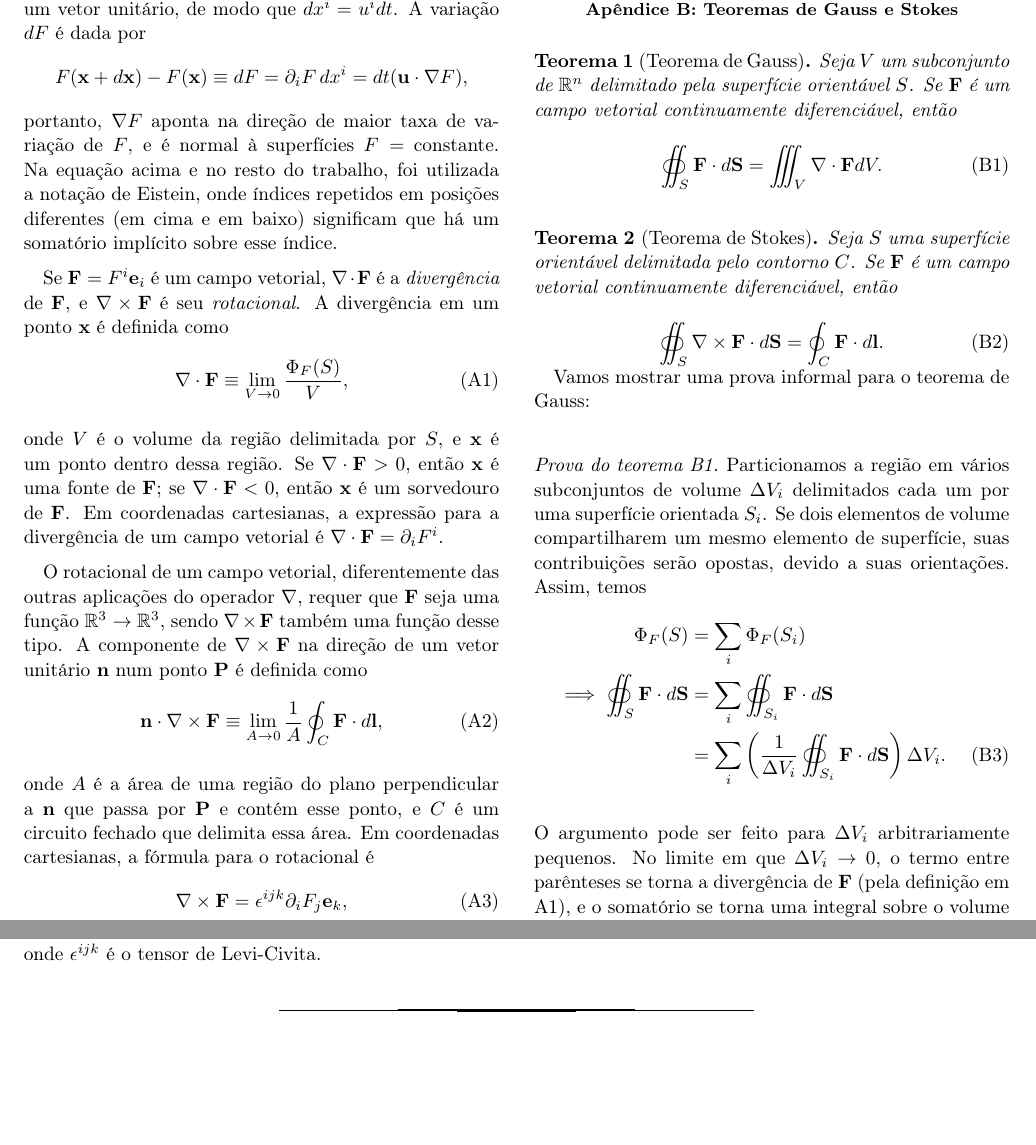
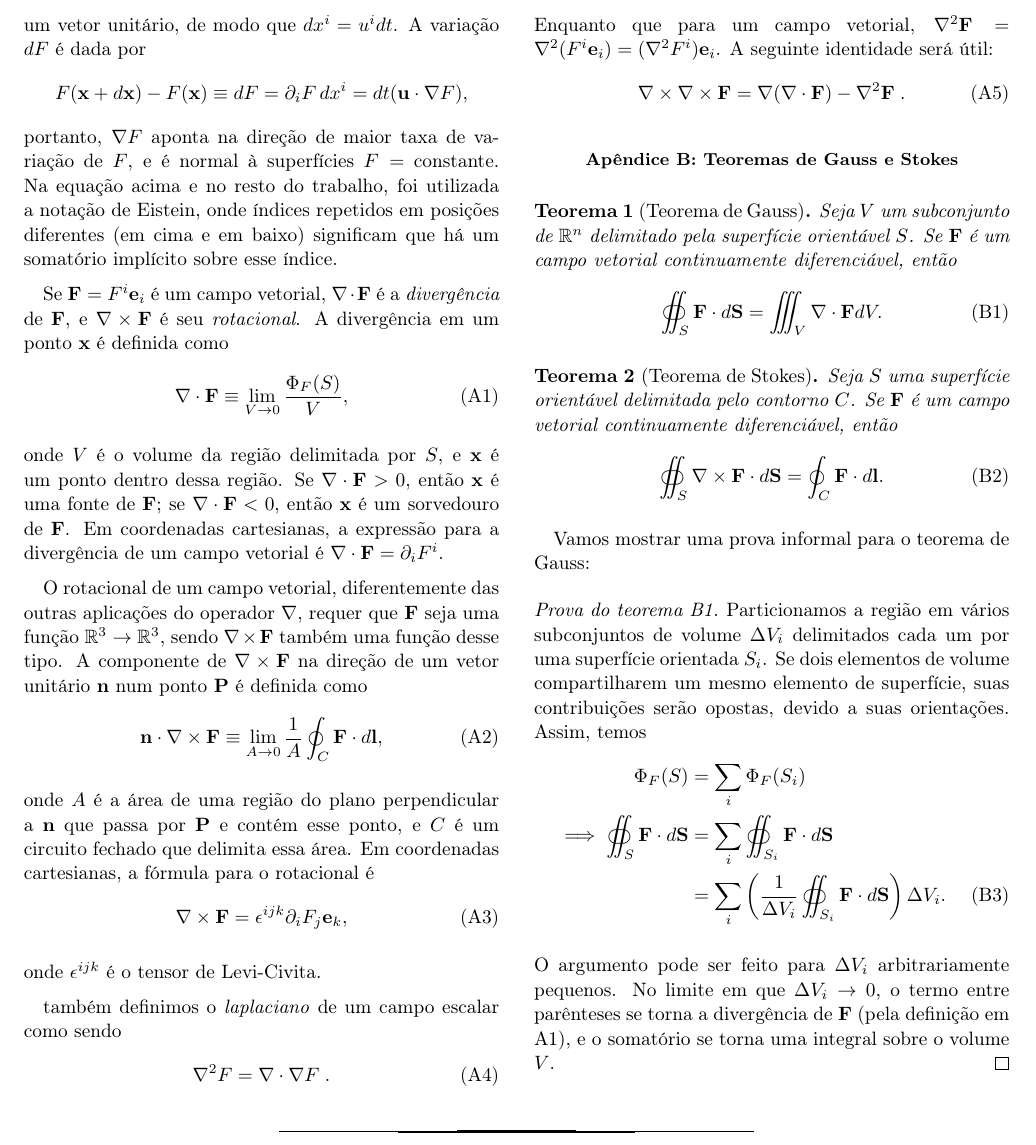
Before and after one commit to cedropafe/optics-classes, a LaTeX paper (eqMaxwell_latex/main.tex, which reads eqMaxwell_latex/elements/nabla_op.tex): two parts of page 3 of 3 before the commit and part of page 3 of 3 after it, the two joined at a grey line, cut so that both start at the same text, the shorter picture padded with empty space. Compiled offline with pdfLaTeX.

Commit message:
update appendix A

```diff
--- a/eqMaxwell_latex/elements/nabla_op.tex
+++ b/eqMaxwell_latex/elements/nabla_op.tex
@@ -29,3 +29,14 @@ O rotacional de um campo vetorial, diferentemente das outras aplicações do ope
 \end{equation}
 
 \noindent onde $\epsilon^{ijk}$ é o tensor de Levi-Civita.
+
+também definimos o \textit{laplaciano} de um campo escalar como sendo
+\begin{equation}
+    \nabla^2 F = \nabla \cdot \nabla F \;.
+\end{equation}
+
+\noindent Enquanto que para um campo vetorial, $\nabla^2 \mathbf F = \nabla^2 (F^i \mathbf{e}_i) = (\nabla^2 F^i) \mathbf{e}_i$. A seguinte identidade será útil:
+\begin{equation}
+    \nabla \times \nabla \times \mathbf F = \nabla(\nabla \cdot \mathbf F) - \nabla^2 \mathbf F \;.
+    \label{eq: nabla_identity}
+\end{equation}
```
Also changed, not shown: eqMaxwell_latex/main.pdf.
